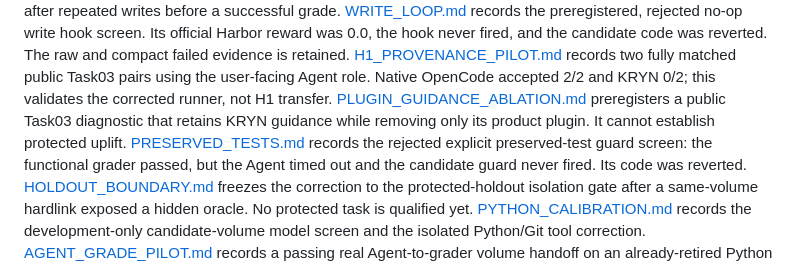
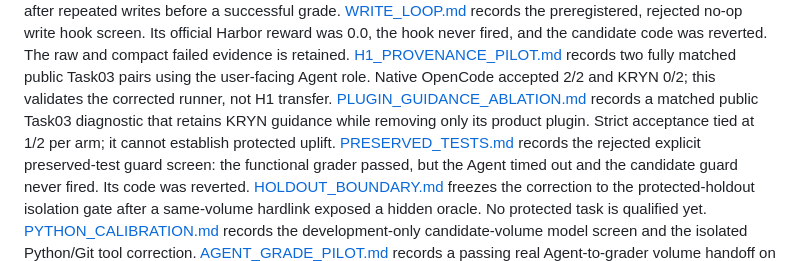
Before and after one commit to PranavMishra28/kryn, a Markdown page: research/README.md, the part around the change. Rendered like a GitHub page.

```diff
--- a/research/README.md
+++ b/research/README.md
@@ -20,9 +20,10 @@ candidate code was reverted. The raw and compact failed evidence is retained.
 [H1_PROVENANCE_PILOT.md](H1_PROVENANCE_PILOT.md) records two fully matched
 public Task03 pairs using the user-facing Agent role. Native OpenCode accepted
 2/2 and KRYN 0/2; this validates the corrected runner, not H1 transfer.
-[PLUGIN_GUIDANCE_ABLATION.md](PLUGIN_GUIDANCE_ABLATION.md) preregisters a
+[PLUGIN_GUIDANCE_ABLATION.md](PLUGIN_GUIDANCE_ABLATION.md) records a matched
 public Task03 diagnostic that retains KRYN guidance while removing only its
-product plugin. It cannot establish protected uplift.
+product plugin. Strict acceptance tied at 1/2 per arm; it cannot establish
+protected uplift.
 [PRESERVED_TESTS.md](PRESERVED_TESTS.md) records the rejected explicit
 preserved-test guard screen: the functional grader passed, but the Agent timed
 out and the candidate guard never fired. Its code was reverted.
```
Also changed, not shown: research/PLUGIN_GUIDANCE_ABLATION.md (+6 -3 lines).
